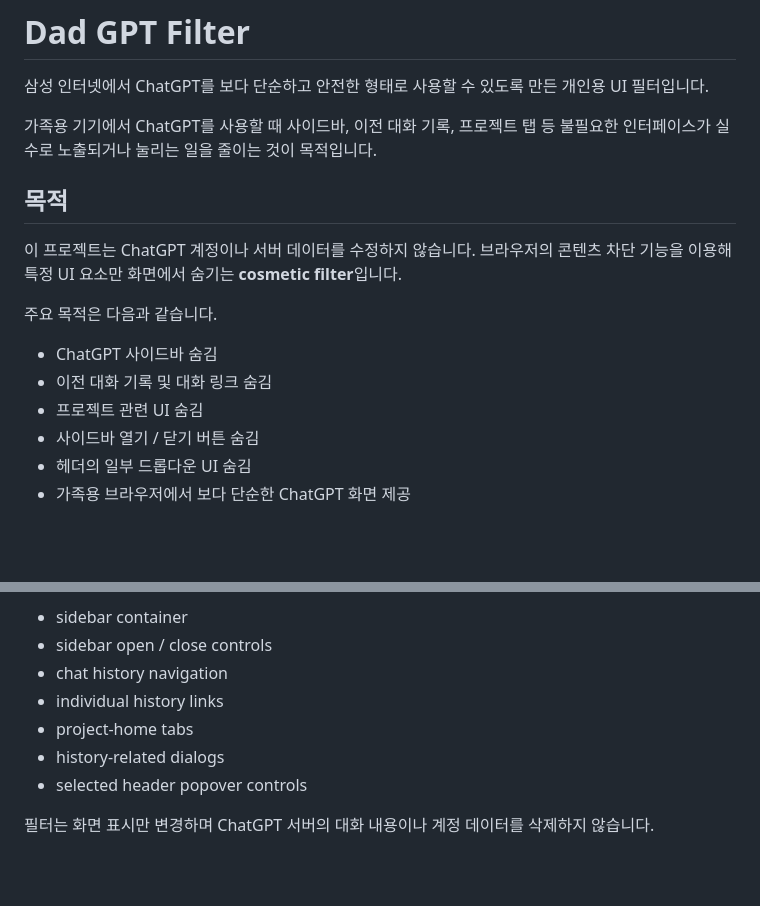
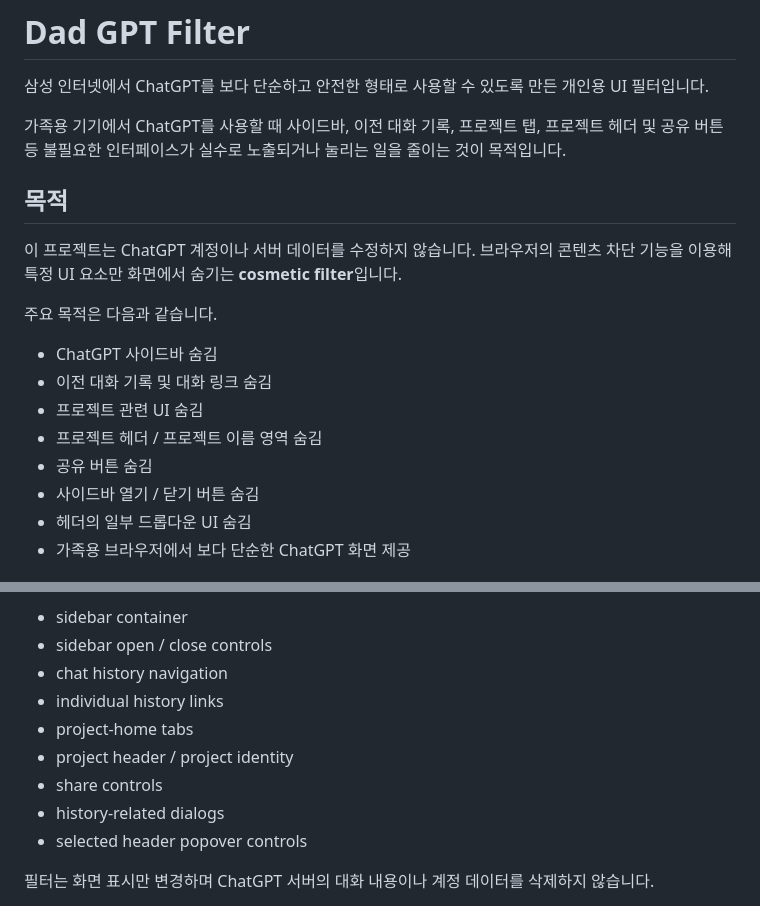
Before and after one commit to LewisKim7/Dad-GPT-Filter, a Markdown page: README.md, 2 parts joined by grey strips. Rendered like a GitHub page; blank space fills up the shorter version.

Commit message:
Document project header and share filtering

```diff
--- a/README.md
+++ b/README.md
@@ -2,7 +2,7 @@
 
 삼성 인터넷에서 ChatGPT를 보다 단순하고 안전한 형태로 사용할 수 있도록 만든 개인용 UI 필터입니다.
 
-가족용 기기에서 ChatGPT를 사용할 때 사이드바, 이전 대화 기록, 프로젝트 탭 등 불필요한 인터페이스가 실수로 노출되거나 눌리는 일을 줄이는 것이 목적입니다.
+가족용 기기에서 ChatGPT를 사용할 때 사이드바, 이전 대화 기록, 프로젝트 탭, 프로젝트 헤더 및 공유 버튼 등 불필요한 인터페이스가 실수로 노출되거나 눌리는 일을 줄이는 것이 목적입니다.
 
 ## 목적
 
@@ -13,6 +13,8 @@
 - ChatGPT 사이드바 숨김
 - 이전 대화 기록 및 대화 링크 숨김
 - 프로젝트 관련 UI 숨김
+- 프로젝트 헤더 / 프로젝트 이름 영역 숨김
+- 공유 버튼 숨김
 - 사이드바 열기 / 닫기 버튼 숨김
 - 헤더의 일부 드롭다운 UI 숨김
 - 가족용 브라우저에서 보다 단순한 ChatGPT 화면 제공
@@ -50,6 +52,8 @@ https://raw.githubusercontent.com/LewisKim7/Dad-GPT-Filter/main/dad-gpt-filter.t
 - chat history navigation
 - individual history links
 - project-home tabs
+- project header / project identity
+- share controls
 - history-related dialogs
 - selected header popover controls
 
```
